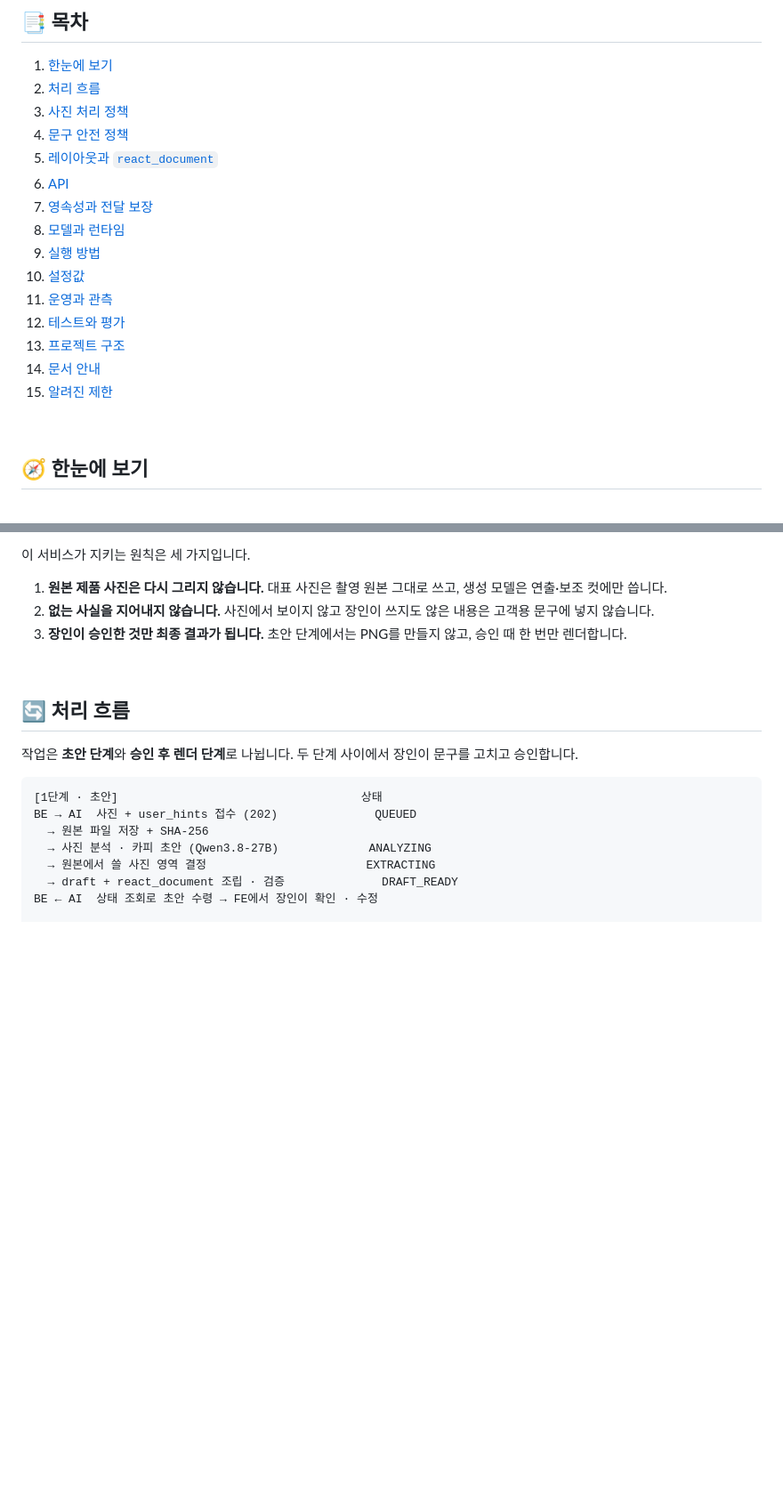
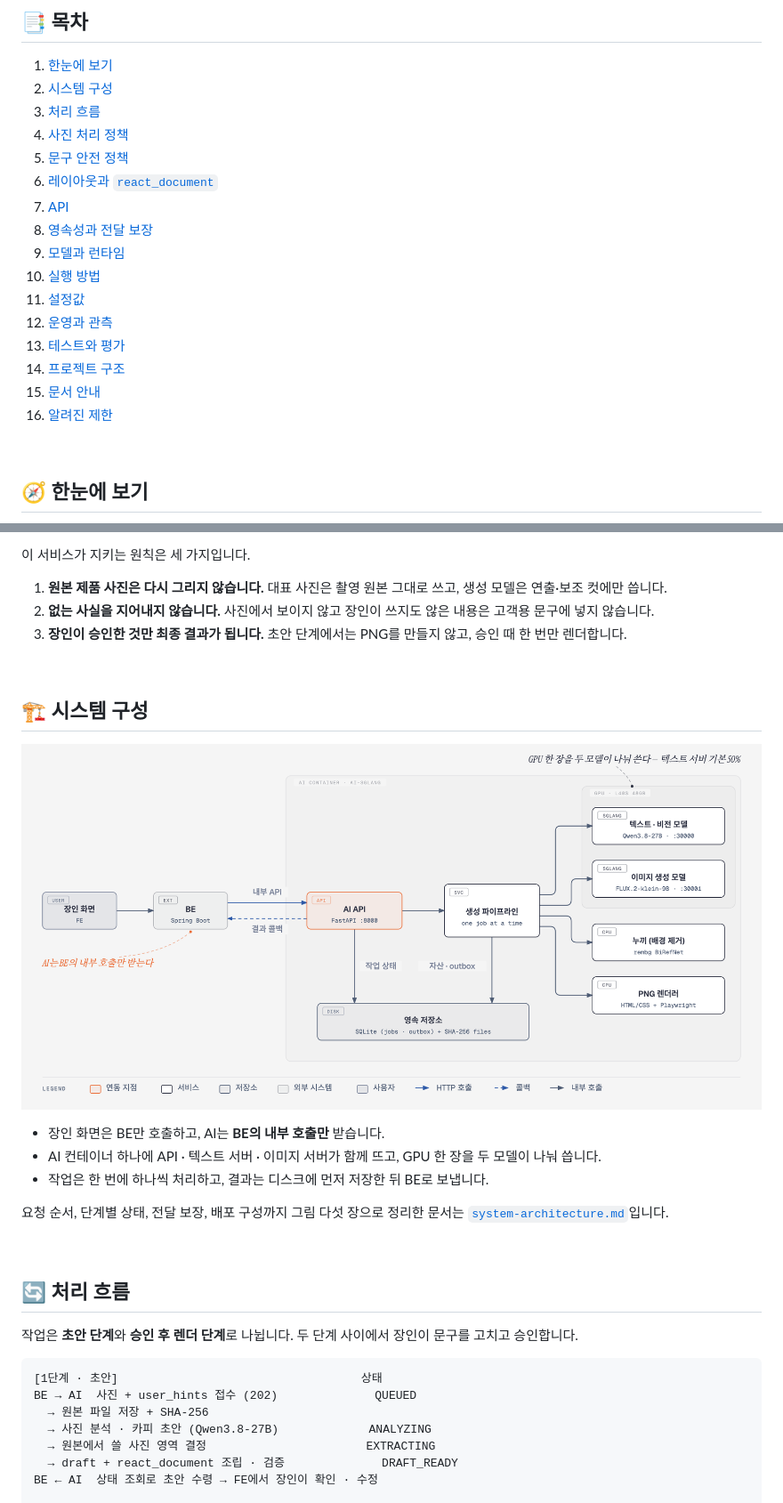
Before and after one commit to sigjm/page-generation, a Markdown page: README.md, 2 parts joined by grey strips. Shown at 89% size. Rendered like a GitHub page; pictures changed too: docs/common/architecture/01-system-overview.png (added); blank space fills up the shorter version.

```diff
--- a/README.md
+++ b/README.md
@@ -20,20 +20,21 @@
 ## 📑 목차
 
 1. [한눈에 보기](#overview)
-2. [처리 흐름](#flow)
-3. [사진 처리 정책](#photos)
-4. [문구 안전 정책](#copy-safety)
-5. [레이아웃과 `react_document`](#layout)
-6. [API](#api)
-7. [영속성과 전달 보장](#persistence)
-8. [모델과 런타임](#runtime)
-9. [실행 방법](#getting-started)
-10. [설정값](#configuration)
-11. [운영과 관측](#operations)
-12. [테스트와 평가](#quality)
-13. [프로젝트 구조](#structure)
-14. [문서 안내](#docs)
-15. [알려진 제한](#limits)
+2. [시스템 구성](#architecture)
+3. [처리 흐름](#flow)
+4. [사진 처리 정책](#photos)
+5. [문구 안전 정책](#copy-safety)
+6. [레이아웃과 `react_document`](#layout)
+7. [API](#api)
+8. [영속성과 전달 보장](#persistence)
+9. [모델과 런타임](#runtime)
+10. [실행 방법](#getting-started)
+11. [설정값](#configuration)
+12. [운영과 관측](#operations)
+13. [테스트와 평가](#quality)
+14. [프로젝트 구조](#structure)
+15. [문서 안내](#docs)
+16. [알려진 제한](#limits)
 
 <br>
 
@@ -55,6 +56,22 @@
 1. **원본 제품 사진은 다시 그리지 않습니다.** 대표 사진은 촬영 원본 그대로 쓰고, 생성 모델은 연출·보조 컷에만 씁니다.
 2. **없는 사실을 지어내지 않습니다.** 사진에서 보이지 않고 장인이 쓰지도 않은 내용은 고객용 문구에 넣지 않습니다.
 3. **장인이 승인한 것만 최종 결과가 됩니다.** 초안 단계에서는 PNG를 만들지 않고, 승인 때 한 번만 렌더합니다.
+
+<br>
+
+<a id="architecture"></a>
+
+## 🏗️ 시스템 구성
+
+<p align="center">
+  <img src="docs/common/architecture/01-system-overview.png" width="920" alt="시스템 구성 — BE가 AI API를 호출하고, 파이프라인이 모델 서버 · 누끼 · PNG 렌더러를 차례로 쓴다" />
+</p>
+
+- 장인 화면은 BE만 호출하고, AI는 **BE의 내부 호출만** 받습니다.
+- AI 컨테이너 하나에 API · 텍스트 서버 · 이미지 서버가 함께 뜨고, GPU 한 장을 두 모델이 나눠 씁니다.
+- 작업은 한 번에 하나씩 처리하고, 결과는 디스크에 먼저 저장한 뒤 BE로 보냅니다.
+
+요청 순서, 단계별 상태, 전달 보장, 배포 구성까지 그림 다섯 장으로 정리한 문서는 [`system-architecture.md`](docs/common/system-architecture.md)입니다.
 
 <br>
 
```
Also changed, not shown: docs/README.md (+1 -0 lines), docs/common/system-architecture.md (added, +169 -0 lines), docs/common/architecture/02-request-sequence.png (added), docs/common/architecture/03-generation-pipeline.png (added), docs/common/architecture/04-delivery-guarantee.png (added), docs/common/architecture/05-deployment.png (added), 6 other files.
